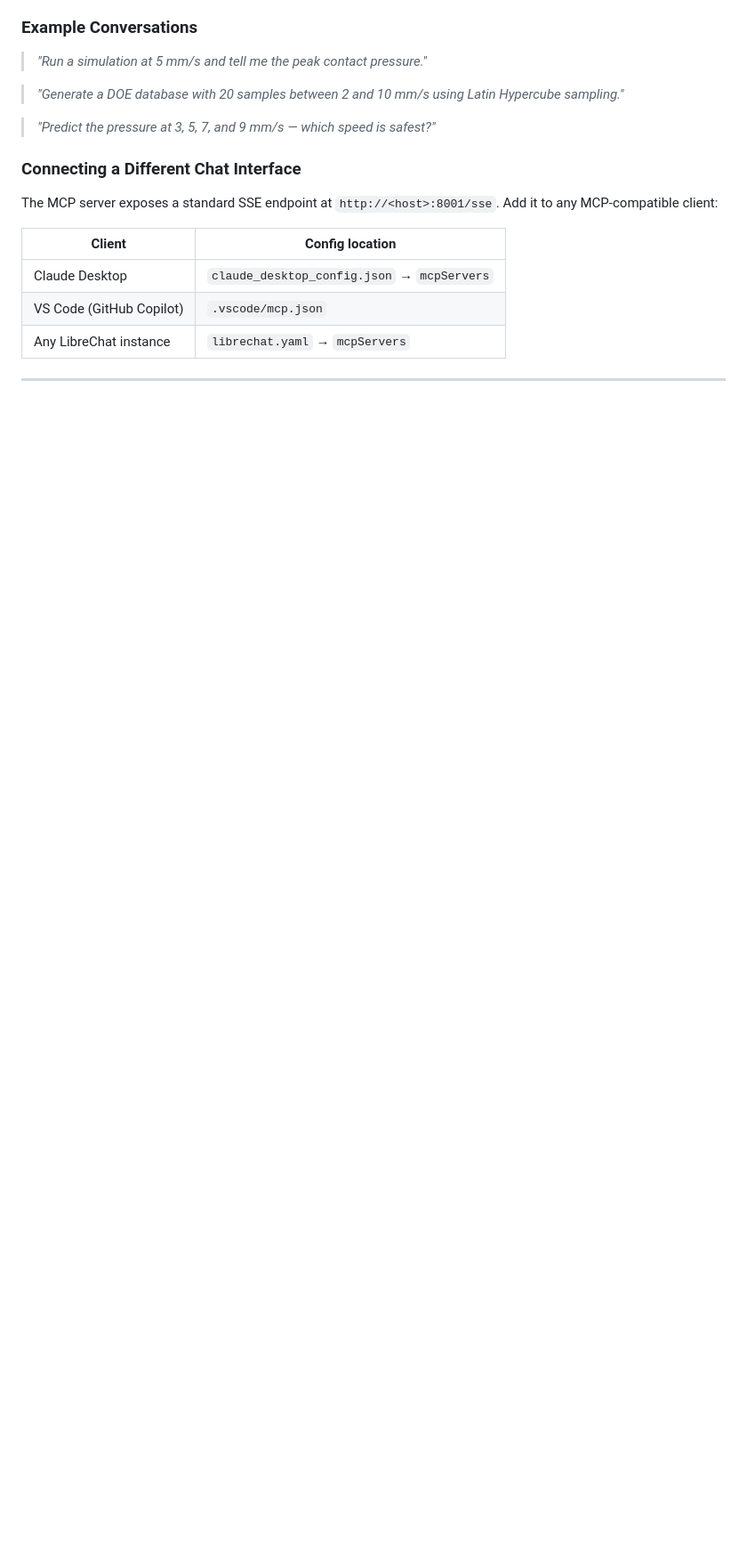
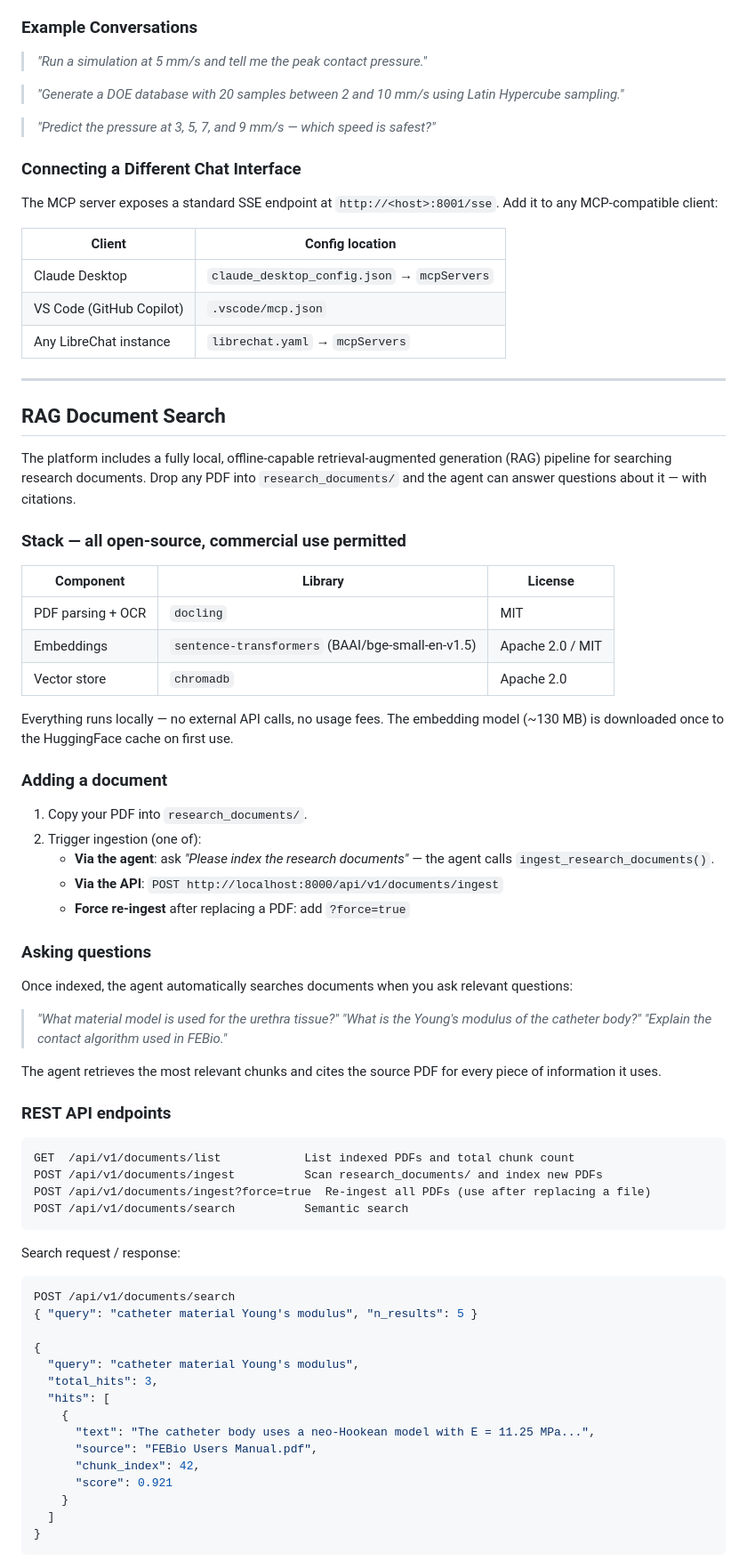
Before and after one commit to slash543/simulation-api-tool, a Markdown page: README.md, the part around one of its changes. Shown at 89% size. GitHub-like rendering; blank space fills up the shorter version.

````diff
--- a/README.md
+++ b/README.md
@@ -445,3 +445,64 @@ Add it to any MCP-compatible client:
 
 ---
 
+## RAG Document Search
+
+The platform includes a fully local, offline-capable retrieval-augmented generation (RAG) pipeline for searching research documents.  Drop any PDF into `research_documents/` and the agent can answer questions about it — with citations.
+
+### Stack — all open-source, commercial use permitted
+
+| Component | Library | License |
+|---|---|---|
+| PDF parsing + OCR | `docling` | MIT |
+| Embeddings | `sentence-transformers` (BAAI/bge-small-en-v1.5) | Apache 2.0 / MIT |
+| Vector store | `chromadb` | Apache 2.0 |
+
+Everything runs locally — no external API calls, no usage fees.  The embedding model (~130 MB) is downloaded once to the HuggingFace cache on first use.
+
+### Adding a document
+
+1. Copy your PDF into `research_documents/`.
+2. Trigger ingestion (one of):
+   - **Via the agent**: ask *"Please index the research documents"* — the agent calls `ingest_research_documents()`.
+   - **Via the API**: `POST http://localhost:8000/api/v1/documents/ingest`
+   - **Force re-ingest** after replacing a PDF: add `?force=true`
+
+### Asking questions
+
+Once indexed, the agent automatically searches documents when you ask relevant questions:
+
+> *"What material model is used for the urethra tissue?"*
+> *"What is the Young's modulus of the catheter body?"*
+> *"Explain the contact algorithm used in FEBio."*
+
+The agent retrieves the most relevant chunks and cites the source PDF for every piece of information it uses.
+
+### REST API endpoints
+
+```
+GET  /api/v1/documents/list            List indexed PDFs and total chunk count
+POST /api/v1/documents/ingest          Scan research_documents/ and index new PDFs
+POST /api/v1/documents/ingest?force=true  Re-ingest all PDFs (use after replacing a file)
+POST /api/v1/documents/search          Semantic search
+```
+
+Search request / response:
+
+```json
+POST /api/v1/documents/search
+{ "query": "catheter material Young's modulus", "n_results": 5 }
+
+{
+  "query": "catheter material Young's modulus",
+  "total_hits": 3,
+  "hits": [
+    {
+      "text": "The catheter body uses a neo-Hookean model with E = 11.25 MPa...",
+      "source": "FEBio Users Manual.pdf",
+      "chunk_index": 42,
+      "score": 0.921
+    }
+  ]
+}
+```
+
````
Also changed, not shown: other parts of README.md (+49 -0 lines).
